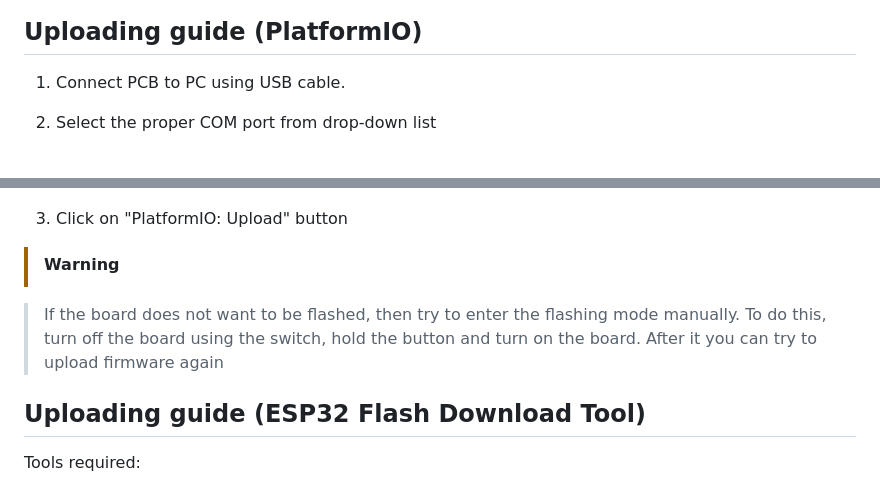
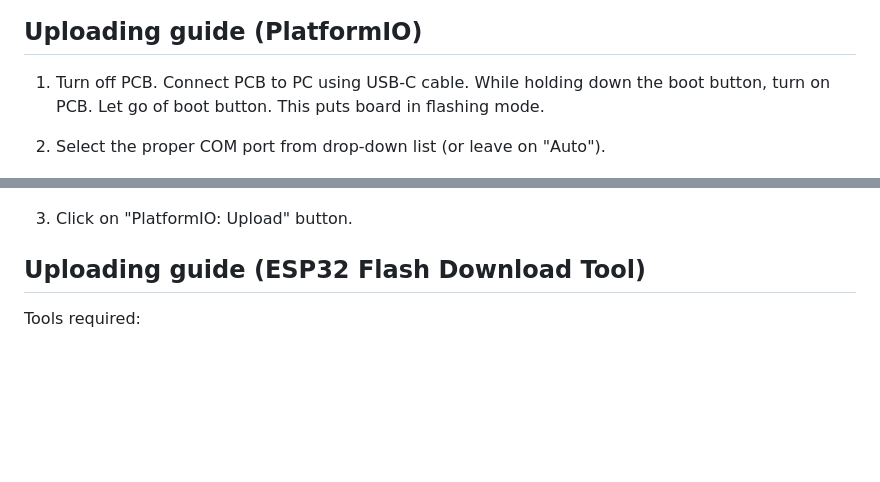
Before and after one commit to usetrmnl/firmware, a Markdown page: README.md, 2 parts joined by grey strips. Rendered like a GitHub page; blank space fills up the shorter version.

```diff
--- a/README.md
+++ b/README.md
@@ -303,17 +303,13 @@ The pulse on the graph shows the voltage on the divider in sleep mode, further o
 
 ## **Uploading guide (PlatformIO)**
 
-1. Connect PCB to PC using USB cable.
+1. Turn off PCB. Connect PCB to PC using USB-C cable. While holding down the boot button, turn on PCB. Let go of boot button. This puts board in flashing mode.
 
-2. Select the proper COM port from drop-down list
+2. Select the proper COM port from drop-down list (or leave on "Auto").
 
 ![Image Alt text](/pics/fs.jpg "FS")
 
-3. Click on "PlatformIO: Upload" button
-
-> [!WARNING]
-
-> If the board does not want to be flashed, then try to enter the flashing mode manually. To do this, turn off the board using the switch, hold the button and turn on the board. After it you can try to upload firmware again
+3. Click on "PlatformIO: Upload" button.
 
 ## **Uploading guide (ESP32 Flash Download Tool)**
 
```
Also changed, not shown: other parts of README.md (+7 -19 lines).
